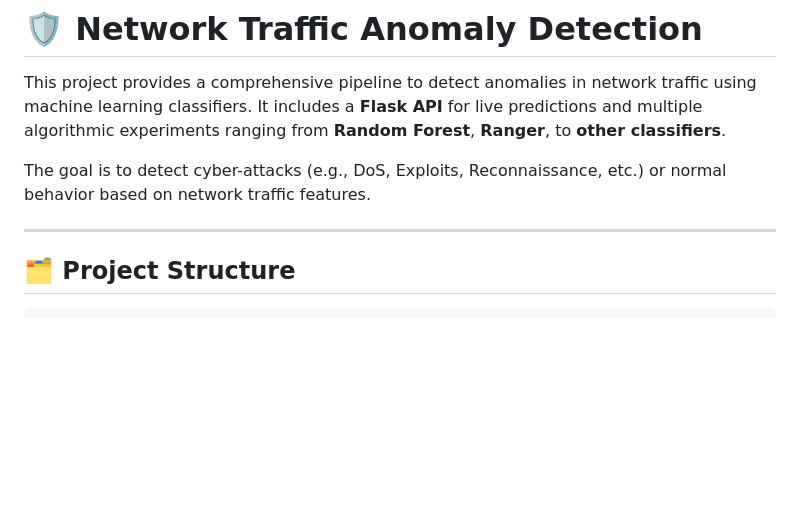
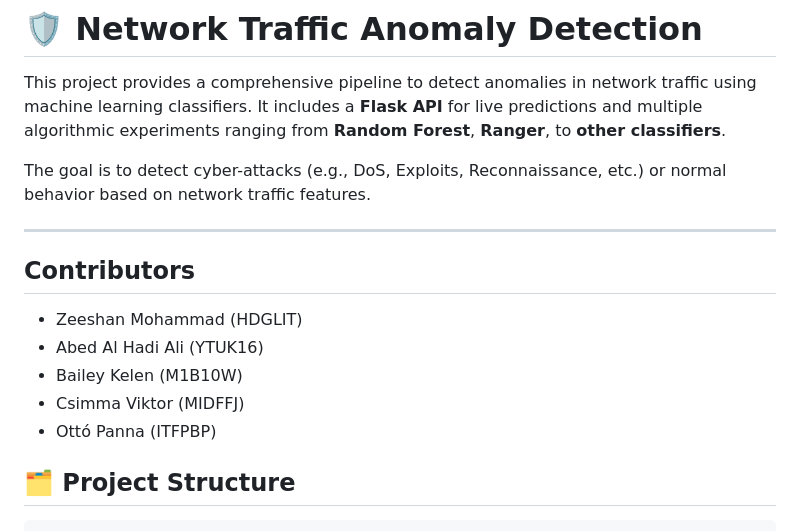
Before and after one commit to m-zest/network_anomaly_detection, a Markdown page: README.md, the part around the change. Drawn GitHub-style; blank space fills up the shorter version.

```diff
--- a/README.md
+++ b/README.md
@@ -7,6 +7,15 @@ This project provides a comprehensive pipeline to detect anomalies in network tr
 The goal is to detect cyber-attacks (e.g., DoS, Exploits, Reconnaissance, etc.) or normal behavior based on network traffic features.
 
 ---
+
+##  Contributors
+
+- Zeeshan Mohammad  (HDGLIT)
+- Abed Al Hadi Ali (YTUK16)
+- Bailey Kelen (M1B10W)
+- Csimma Viktor (MIDFFJ)
+- Ottó Panna (ITFPBP)
+
 
 ## 🗂️ Project Structure
 
```
